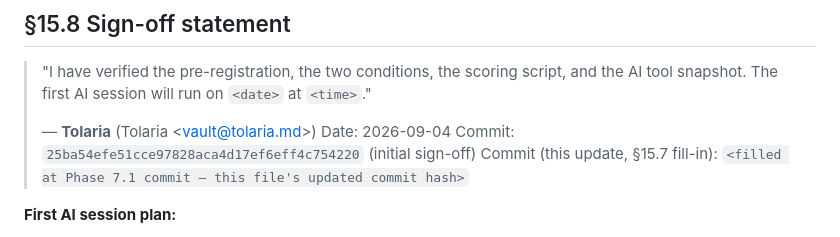
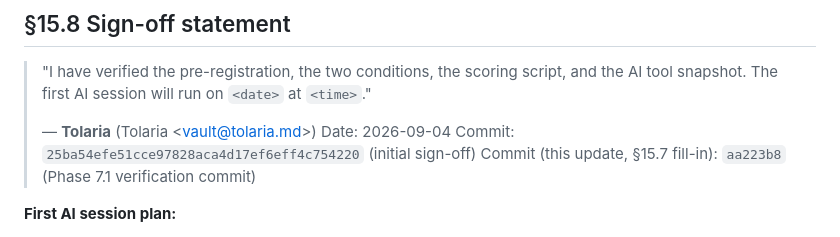
Before and after one commit to Springblade/SmartKit, a Markdown page: docs/pilot-pre-execution-signoff.md, the part around the change. GitHub-like rendering.

Commit message:
docs(pilot): record Phase 7.1 commit hash in §15.8

```diff
--- a/docs/pilot-pre-execution-signoff.md
+++ b/docs/pilot-pre-execution-signoff.md
@@ -111,7 +111,7 @@ Q3 answer: Reporting **null** (or **inconclusive** under the §5.4.1 rule) on al
 > — **Tolaria** (Tolaria \<vault@tolaria.md\>)
 > Date: 2026-09-04
 > Commit: `25ba54efe51cce97828aca4d17ef6eff4c754220` (initial sign-off)
-> Commit (this update, §15.7 fill-in): `<filled at Phase 7.1 commit — this file's updated commit hash>`
+> Commit (this update, §15.7 fill-in): `aa223b8` (Phase 7.1 verification commit)
 
 **First AI session plan:**
 
```
